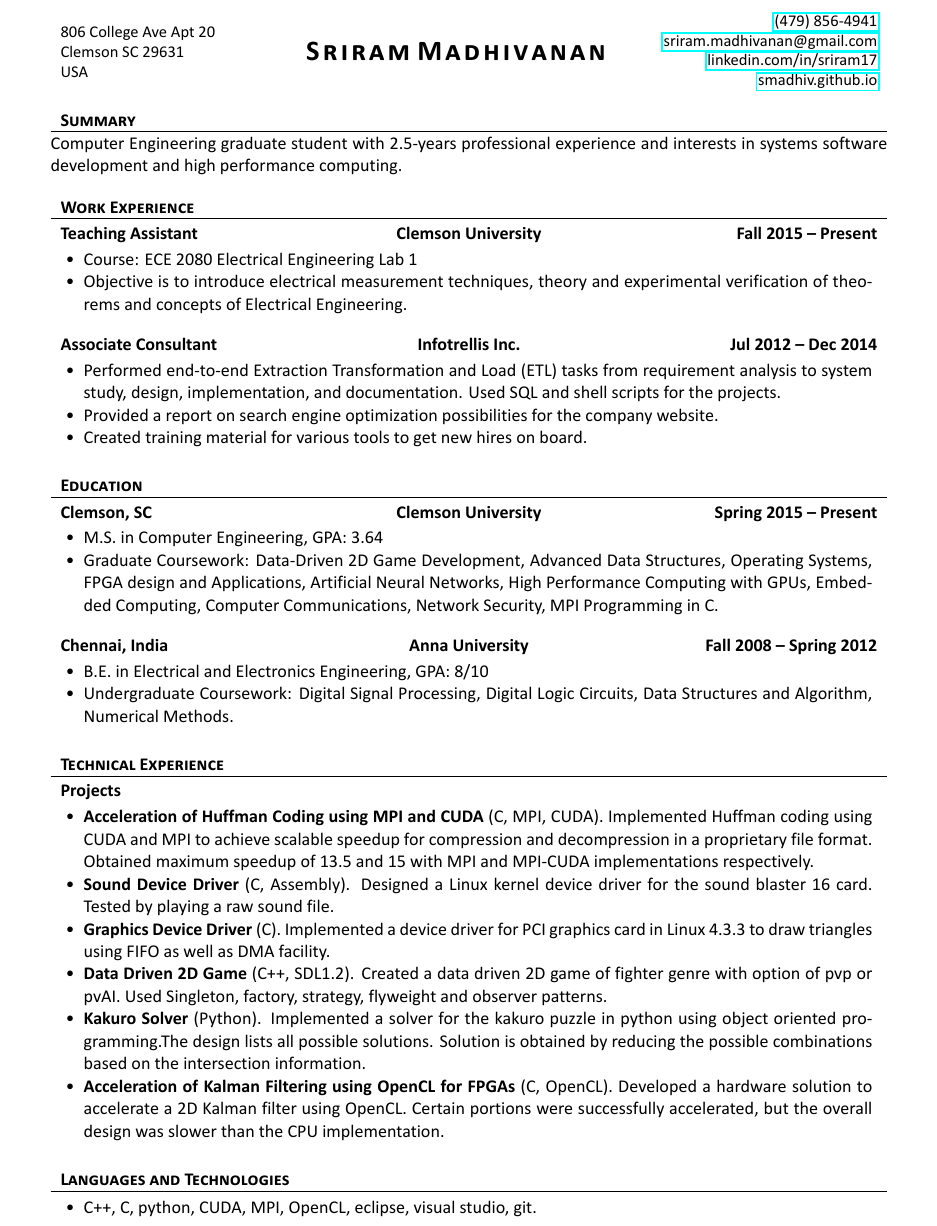
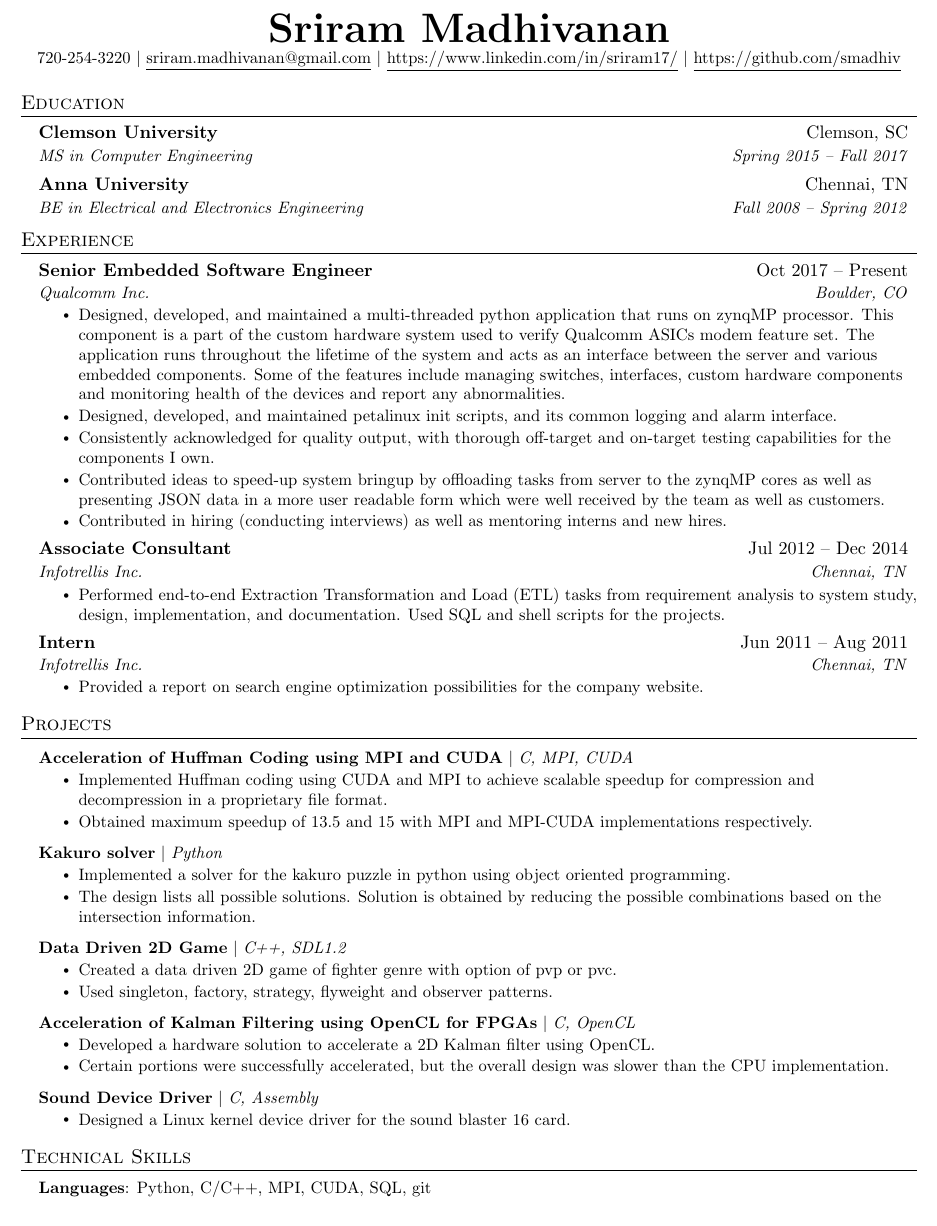
Before and after one commit to smadhiv/smadhiv.github.io, a LaTeX CV (Resume/SriramMadhivanan.tex): part of the page, cut at the place of the change. The pictures show the PDF file Resume/SriramMadhivanan.pdf that the author committed with the source.

Commit message:
Update resume

```diff
--- a/Resume/SriramMadhivanan.tex
+++ b/Resume/SriramMadhivanan.tex
@@ -2,9 +4,3 @@
 
-% For mathematical symbols
-\usepackage{amsmath}
+\documentclass[letterpaper,11pt]{article}
 
-% Set applicant's personal data for header
-\name{Sriram Madhivanan}
-\address{806 College Ave Apt 20 \linebreak Clemson SC 29631 \linebreak USA}
-\contacts{ \href{callto:+14798564941}{(479) 856-4941} \linebreak \href{mailto:sriram.madhivanan@gmail.com}{sriram.madhivanan@gmail.com} \linebreak \href{https://www.linkedin.com/in/sriram17}{linkedin.com/in/sriram17} \linebreak
-	\href{https://smadhiv.github.io}{smadhiv.github.io}}
@@ -14,63 +104,108 @@
-	\makeheader
 
-	% Print the content
-	\begin{cvsection}{Summary}
-	 Computer Engineering graduate student with 2.5-years professional experience and interests in systems software development and high performance computing.
+	%----------HEADING----------
+	% \begin{tabular*}{\textwidth}{l@{\extracolsep{\fill}}r}
+		%   \textbf{\href{http://sourabhbajaj.com/}{\Large Sourabh Bajaj}} & Email : \href{mailto:sourabh@sourabhbajaj.com}{sourabh@sourabhbajaj.com}\\
+		%   \href{http://sourabhbajaj.com/}{http://www.sourabhbajaj.com} & Mobile : +1-123-456-7890 \\
+		% \end{tabular*}
 
-	\end{cvsection}
-
-	\begin{cvsection}{Work Experience}
-		\begin{cvsubsection}{Teaching Assistant}{Clemson University}{Fall 2015 -- Present}
-			\begin{itemize}
-				\item Course: ECE 2080 Electrical Engineering Lab 1
-				\item Objective is to introduce electrical measurement techniques, theory and experimental verification of theorems and concepts of Electrical Engineering.
-			\end{itemize}
-		\end{cvsubsection}
+	\begin{center}
+		\textbf{\Huge \scshape Sriram Madhivanan} \\ \vspace{1pt}
+		\small 720-254-3220 $|$ \href{mailto:sriram.madhivanan@gmail.com}{\underline{sriram.madhivanan@gmail.com}} $|$
+		\href{https://www.linkedin.com/in/sriram17/}{\underline{https://www.linkedin.com/in/sriram17/}} $|$
+		\href{https://github.com/smadhiv}{\underline{https://github.com/smadhiv}}
+	\end{center}
 
 
-		\begin{cvsubsection}{Associate Consultant}{Infotrellis Inc.}{Jul 2012 -- Dec 2014}
-			\begin{itemize}
-				\item Performed end-to-end Extraction Transformation and Load (ETL) tasks from requirement analysis to system study, design, implementation, and documentation. Used SQL and shell scripts for the projects.
-				\item Provided a report on search engine optimization possibilities for the company website.
-				\item Created training material for various tools to get new hires on board.
-			\end{itemize}
-		\end{cvsubsection}
-	\end{cvsection}
+	%-----------EDUCATION-----------
+	\section{Education}
+	\resumeSubHeadingListStart
+	\resumeSubheading
+	{Clemson University}{Clemson, SC}
+	{MS in Computer Engineering}{Spring 2015 -- Fall 2017}
+	\resumeSubheading
+	{Anna University}{Chennai, TN}
+	{BE in Electrical and Electronics Engineering}{Fall 2008 -- Spring 2012}
+	\resumeSubHeadingListEnd
 
-	\begin{cvsection}{Education}
-		\begin{cvsubsection}{Clemson, SC}{Clemson University}{Spring 2015 -- Present}
-			\begin{itemize}
-				\item M.S. in Computer Engineering, GPA: 3.64
-				\item Graduate Coursework: Data-Driven 2D Game Development, Advanced Data Structures, Operating Systems, FPGA design and Applications, Artificial Neural Networks, High Performance Computing with GPUs, Embedded Computing, Computer Communications, Network Security, MPI Programming in C.
-			\end{itemize}
-		\end{cvsubsection}
 
-		\begin{cvsubsection}{Chennai, India}{Anna University}{Fall 2008 -- Spring 2012}
-			\begin{itemize}
-				\item B.E. in Electrical and Electronics Engineering, GPA: 8/10
-				\item Undergraduate Coursework: Digital Signal Processing, Digital Logic Circuits, Data Structures and Algorithm, Numerical Methods.
-			\end{itemize}
-		\end{cvsubsection}
-	\end{cvsection}
+	%-----------EXPERIENCE-----------
+	\section{Experience}
+	\resumeSubHeadingListStart
 
-	\begin{cvsection}{Technical Experience}
-		\begin{cvsubsection}{Projects}{}{}
-			\begin{itemize}
-				\item \textbf{Acceleration of Huffman Coding using MPI and CUDA} (C, MPI, CUDA). Implemented Huffman coding using CUDA and MPI to achieve scalable speedup for compression and decompression in a proprietary file format. Obtained maximum speedup of 13.5 and 15 with MPI and MPI-CUDA implementations respectively.
-				\item \textbf{Sound Device Driver} (C, Assembly). Designed a Linux kernel device driver for the sound blaster 16 card. Tested by playing a raw sound file.
-				\item \textbf{Graphics Device Driver} (C).  Implemented a device driver for PCI graphics card in Linux 4.3.3 to draw triangles using FIFO as well as DMA facility.
-				\item \textbf{Data Driven 2D Game} (C++, SDL1.2).  Created a data driven 2D game of fighter genre with option of pvp or pvAI. Used Singleton, factory, strategy, flyweight and observer patterns.
-				\item \textbf{Kakuro Solver} (Python). Implemented a solver for the kakuro puzzle in python using object oriented programming.The design lists all possible solutions. Solution is obtained by reducing the possible combinations based on the intersection information.
-				\item \textbf{Acceleration of Kalman Filtering using OpenCL for FPGAs} (C, OpenCL). Developed a hardware solution to accelerate a 2D Kalman filter using OpenCL. Certain portions were successfully accelerated, but the overall design was slower than the CPU implementation.
-			\end{itemize}
-		\end{cvsubsection}
-	\end{cvsection}
+	\resumeSubheading
+	{Senior Embedded Software Engineer}{Oct 2017 -- Present}
+	{Qualcomm Inc.}{Boulder, CO}
+	\resumeItemListStart
+	\resumeItem{Designed, developed, and maintained a multi-threaded python application that runs on zynqMP processor. This component is a part of the custom hardware system used to verify Qualcomm ASICs modem feature set. The application runs throughout the lifetime of the system and acts as an interface between the server and various embedded components. Some of the features include managing switches, interfaces, custom hardware components and monitoring health of the devices and report any abnormalities. }
+	\resumeItem{Designed, developed, and maintained petalinux init scripts, and its common logging and alarm interface. }
+	\resumeItem{Consistently acknowledged for quality output, with thorough off-target and on-target testing capabilities for the components I own. }
+	\resumeItem{Contributed ideas to speed-up system bringup by offloading tasks from server to the zynqMP cores as well as presenting JSON data in a more user readable form which were well received by the team as well as customers. }
+	\resumeItem{Contributed in hiring (conducting interviews) as well as mentoring interns and new hires. }
+	\resumeItemListEnd
 
-	\begin{cvsection}{Languages and Technologies}
-		\begin{cvsubsection}{}{}{}
-			\begin{itemize}
-				\item C++, C, python, CUDA, MPI, OpenCL, eclipse, visual studio, git.
-			\end{itemize}
-		\end{cvsubsection}
-	\end{cvsection}
+	\resumeSubheading
+	{Associate Consultant}{Jul 2012 -- Dec 2014}
+	{Infotrellis Inc.}{Chennai, TN}
+	\resumeItemListStart
+	\resumeItem{Performed end-to-end Extraction Transformation and Load (ETL) tasks from requirement analysis to system study, design, implementation, and documentation. Used SQL and shell scripts for the projects.}
+	\resumeItemListEnd
+
+	\resumeSubheading
+	{Intern}{Jun 2011 -- Aug 2011}
+	{Infotrellis Inc.}{Chennai, TN}
+	\resumeItemListStart
+	\resumeItem{Provided a report on search engine optimization possibilities for the company website.}
+	\resumeItemListEnd
+
+	\resumeSubHeadingListEnd
+
+
+	%-----------PROJECTS-----------
+	\section{Projects}
+	\resumeSubHeadingListStart
+	\resumeProjectHeading
+	{\textbf{Acceleration of Huffman Coding using MPI and CUDA} $|$ \emph{C, MPI, CUDA}}{}
+	\resumeItemListStart
+	\resumeItem{Implemented Huffman coding using
+CUDA and MPI to achieve scalable speedup for compression and decompression in a proprietary file format.}
+	\resumeItem{Obtained maximum speedup of 13.5 and 15 with MPI and MPI-CUDA implementations respectively.}
+	\resumeItemListEnd
+	\resumeProjectHeading
+	{\textbf{Kakuro solver} $|$ \emph{Python}}{}
+	\resumeItemListStart
+	\resumeItem{Implemented a solver for the kakuro puzzle in python using object oriented programming.}
+	\resumeItem{The design lists all possible solutions. Solution is obtained by reducing the possible combinations based on the intersection information.}
+	\resumeItemListEnd
+	\resumeProjectHeading
+	{\textbf{Data Driven 2D Game} $|$ \emph{C++, SDL1.2}}{}
+	\resumeItemListStart
+	\resumeItem{Created a data driven 2D game of fighter genre with option of pvp or pvc.}
+	\resumeItem{Used singleton, factory, strategy, flyweight and observer patterns.}
+	\resumeItemListEnd
+	\resumeProjectHeading
+	{\textbf{Acceleration of Kalman Filtering using OpenCL for FPGAs} $|$ \emph{C, OpenCL}}{}
+	\resumeItemListStart
+	\resumeItem{Developed a hardware solution to accelerate a 2D Kalman filter using OpenCL.}
+	\resumeItem{Certain portions were successfully accelerated, but the overall design was slower than the CPU implementation.}
+	\resumeItemListEnd
+	\resumeProjectHeading
+	{\textbf{Sound Device Driver} $|$ \emph{C, Assembly}}{}
+	\resumeItemListStart
+	\resumeItem{Designed a Linux kernel device driver for the sound blaster 16 card.}
+	\resumeItemListEnd
+	\resumeSubHeadingListEnd
+
+
+
+	%
+	%-----------PROGRAMMING SKILLS-----------
+	\section{Technical Skills}
+	\begin{itemize}[leftmargin=0.15in, label={}]
+		\small{\item{
+				\textbf{Languages}{: Python, C/C++, MPI, CUDA, SQL, git} \\
+		}}
+	\end{itemize}
+
+
+	%-------------------------------------------
 \end{document}
```
Also changed, not shown: Resume/SriramMadhivanan.cls (deleted, +0 -197 lines), Resume/SriramMadhivanan.bbl (deleted), Resume/SriramMadhivanan.pdf, Resume/SriramMadhivanan.tex (100 more changed lines), 5 other files.
